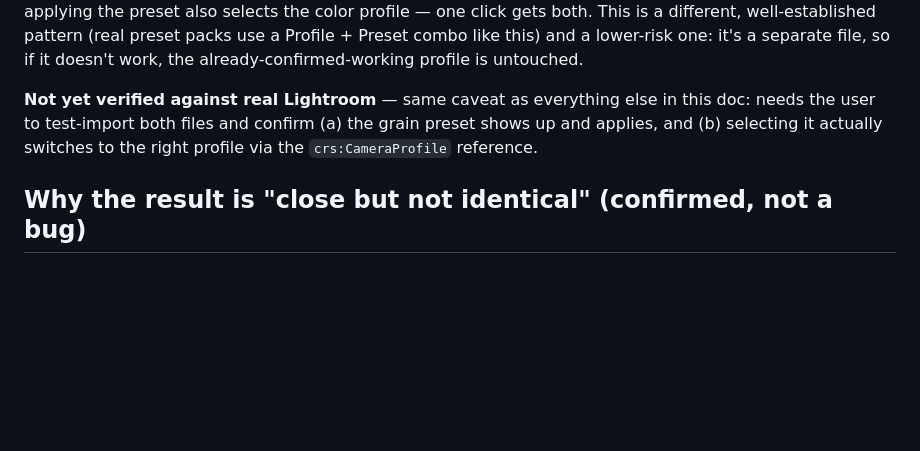
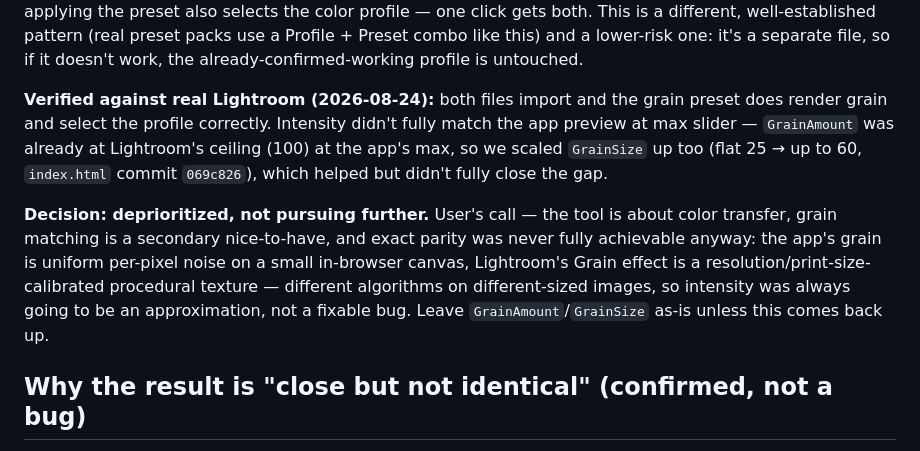
Before and after one commit to mshiz/color-transfer, a Markdown page: RESEARCH.md, the part around the change. Drawn GitHub-style; blank space fills up the shorter version.

Commit message:
Document grain matching as deprioritized, not a bug to keep chasing
Confirmed working in real Lightroom (profile + grain preset both apply
correctly); intensity is close but not exact even after scaling GrainSize.
User's call: color transfer is the tool's actual focus, grain parity was
never fully achievable given the two algorithms are fundamentally
different (uniform per-pixel noise vs. Lightroom's resolution-calibrated
procedural grain), so not worth further tuning.

Co-Authored-By: Claude Sonnet 5 <noreply@anthropic.com>

```diff
--- a/RESEARCH.md
+++ b/RESEARCH.md
@@ -123,10 +123,21 @@ different, well-established pattern (real preset packs use a Profile +
 Preset combo like this) and a lower-risk one: it's a separate file, so if
 it doesn't work, the already-confirmed-working profile is untouched.
 
-**Not yet verified against real Lightroom** — same caveat as everything
-else in this doc: needs the user to test-import both files and confirm (a)
-the grain preset shows up and applies, and (b) selecting it actually
-switches to the right profile via the `crs:CameraProfile` reference.
+**Verified against real Lightroom (2026-08-24):** both files import and the
+grain preset does render grain and select the profile correctly. Intensity
+didn't fully match the app preview at max slider — `GrainAmount` was
+already at Lightroom's ceiling (100) at the app's max, so we scaled
+`GrainSize` up too (flat 25 → up to 60, `index.html` commit `069c826`),
+which helped but didn't fully close the gap.
+
+**Decision: deprioritized, not pursuing further.** User's call — the tool
+is about color transfer, grain matching is a secondary nice-to-have, and
+exact parity was never fully achievable anyway: the app's grain is uniform
+per-pixel noise on a small in-browser canvas, Lightroom's Grain effect is a
+resolution/print-size-calibrated procedural texture — different algorithms
+on different-sized images, so intensity was always going to be an
+approximation, not a fixable bug. Leave `GrainAmount`/`GrainSize` as-is
+unless this comes back up.
 
 ## Why the result is "close but not identical" (confirmed, not a bug)
 
```
